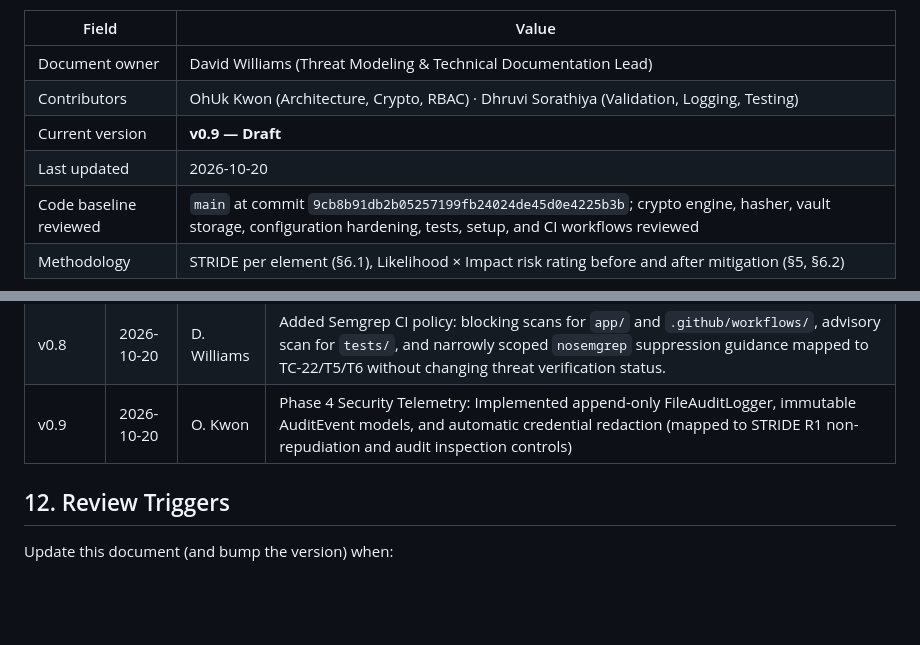
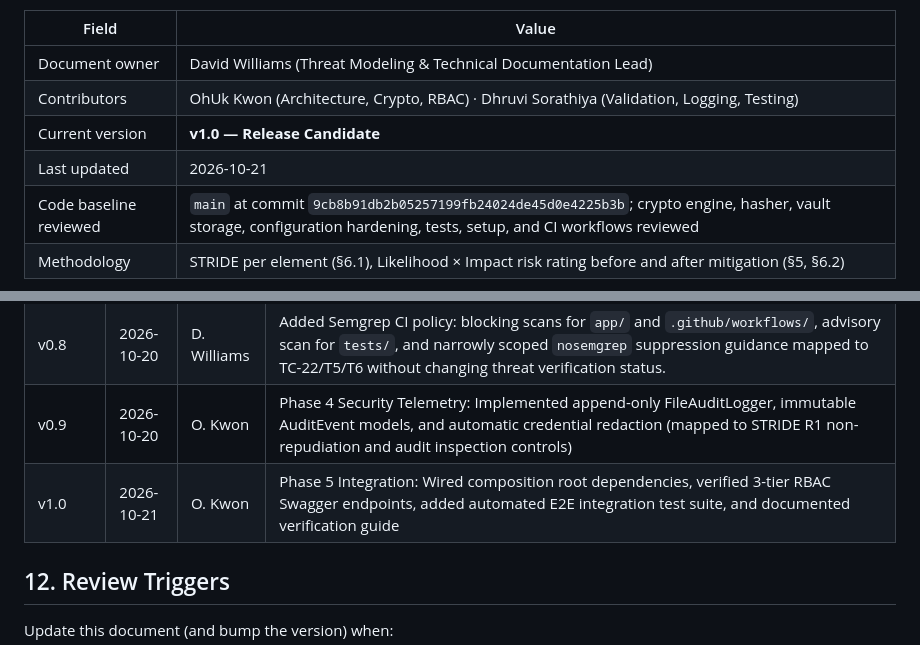
Before and after one commit to vitokwon/secure-financial-vault, a Markdown page: docs/THREAT_MODEL.md, 2 parts joined by grey strips. Drawn GitHub-style; blank space fills up the shorter version.

Commit message:
docs: sync threat model v1.0 with phase 5 integration and e2e test suite

```diff
--- a/docs/THREAT_MODEL.md
+++ b/docs/THREAT_MODEL.md
@@ -6,8 +6,8 @@
 |---|---|
 | Document owner | David Williams (Threat Modeling & Technical Documentation Lead) |
 | Contributors | OhUk Kwon (Architecture, Crypto, RBAC) · Dhruvi Sorathiya (Validation, Logging, Testing) |
-| Current version | **v0.9 — Draft** |
-| Last updated | 2026-10-20 |
+| Current version | **v1.0 — Release Candidate** |
+| Last updated | 2026-10-21 |
 | Code baseline reviewed | `main` at commit `9cb8b91db2b05257199fb24024de45d0e4225b3b`; crypto engine, hasher, vault storage, configuration hardening, tests, setup, and CI workflows reviewed |
 | Methodology | STRIDE per element (§6.1), Likelihood × Impact risk rating before and after mitigation (§5, §6.2) |
 
@@ -238,6 +238,7 @@ Any High threat whose mitigation is not implemented and tested by the final dry
 | v0.7 | 2026-10-19 | O. Kwon | Updated Auth domain with StrEnum models, Bcrypt hasher, and trailing newline formatting |
 | v0.8 | 2026-10-20 | D. Williams | Added Semgrep CI policy: blocking scans for `app/` and `.github/workflows/`, advisory scan for `tests/`, and narrowly scoped `nosemgrep` suppression guidance mapped to TC-22/T5/T6 without changing threat verification status. |
 | v0.9 | 2026-10-20 | O. Kwon | Phase 4 Security Telemetry: Implemented append-only FileAuditLogger, immutable AuditEvent models, and automatic credential redaction (mapped to STRIDE R1 non-repudiation and audit inspection controls) |
+| v1.0 | 2026-10-21 | O. Kwon | Phase 5 Integration: Wired composition root dependencies, verified 3-tier RBAC Swagger endpoints, added automated E2E integration test suite, and documented verification guide |
 
 ## 12. Review Triggers
 
```
